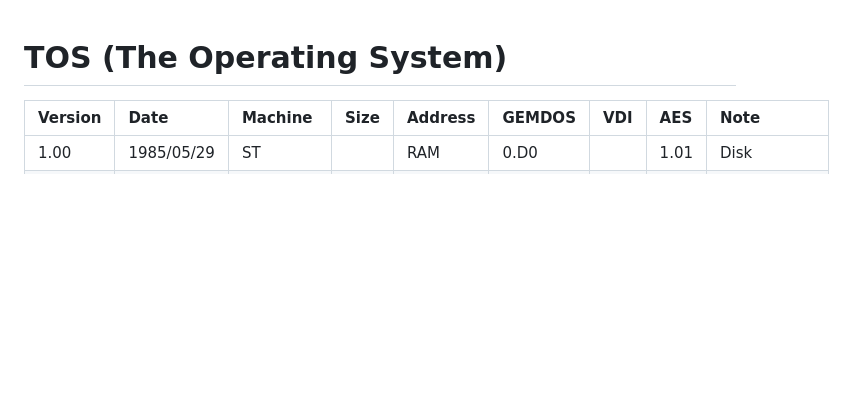
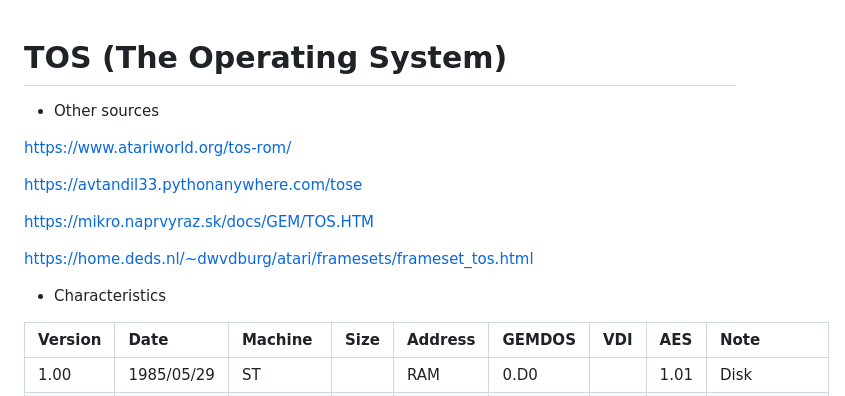
Before and after one commit to Kochise/atari-emu, a Markdown page: ROMS/README.md, the part around the change. Rendered like a GitHub page; blank space fills up the shorter version.

Commit message:
Update ROMS' README.md

```diff
--- a/ROMS/README.md
+++ b/ROMS/README.md
@@ -1,4 +1,16 @@
 # TOS (The Operating System)
+
+* Other sources
+
+https://www.atariworld.org/tos-rom/
+
+https://avtandil33.pythonanywhere.com/tose
+
+https://mikro.naprvyraz.sk/docs/GEM/TOS.HTM
+
+https://home.deds.nl/~dwvdburg/atari/framesets/frameset_tos.html
+
+* Characteristics
 
 | Version	| Date			| Machine				| Size		| Address	| GEMDOS	| VDI		| AES		| Note				|
 | :---		| :---			| :---					| :---		| :---		| :---		| :---		| :---		| :---				|
```
